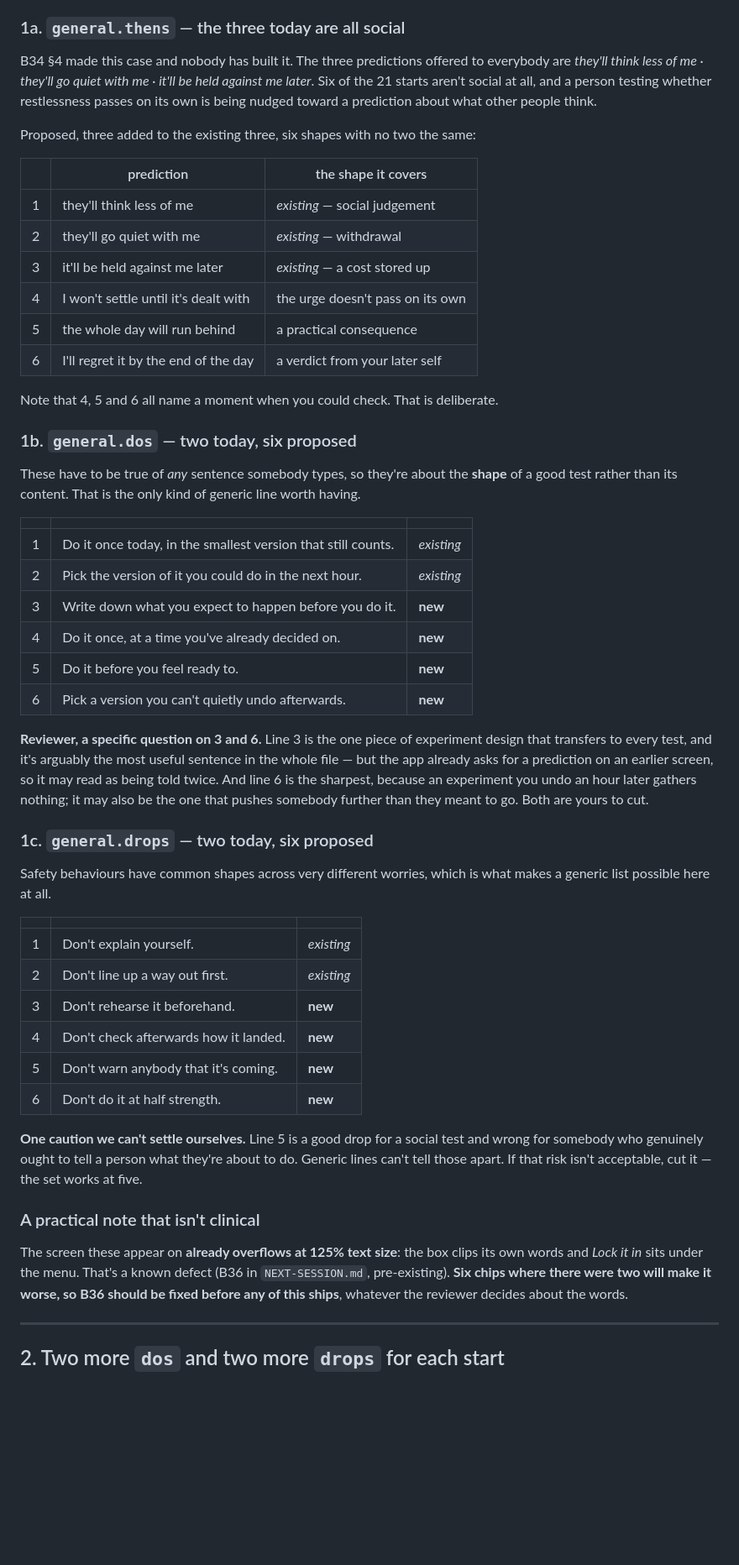
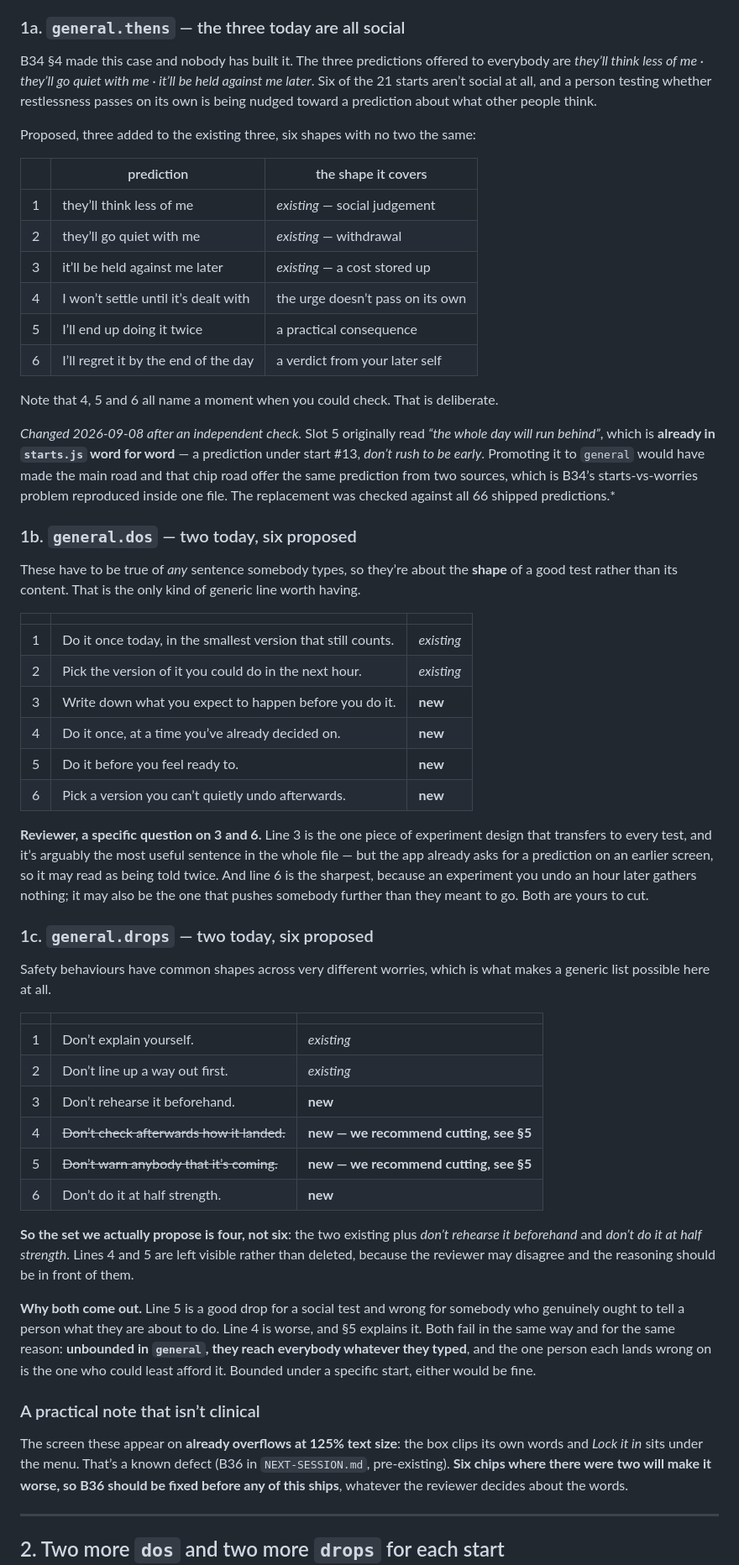
Before and after one commit to richardosborne14/betr, a Markdown page: docs/candidates-suggestions-batch-1.md, the part around one of its changes. Shown at 84% size. GitHub-like rendering; blank space fills up the shorter version.

```diff
--- a/docs/candidates-suggestions-batch-1.md
+++ b/docs/candidates-suggestions-batch-1.md
@@ -74,26 +74,32 @@ here is worth roughly twenty good lines anywhere else.
 ### 1a. `general.thens` — the three today are all social
 
 B34 §4 made this case and nobody has built it. The three predictions offered to everybody are
-*they'll think less of me · they'll go quiet with me · it'll be held against me later*. Six of
-the 21 starts aren't social at all, and a person testing whether restlessness passes on its own
+*they’ll think less of me · they’ll go quiet with me · it’ll be held against me later*. Six of
+the 21 starts aren’t social at all, and a person testing whether restlessness passes on its own
 is being nudged toward a prediction about what other people think.
 
 Proposed, three added to the existing three, six shapes with no two the same:
 
 | | prediction | the shape it covers |
 | --- | --- | --- |
-| 1 | they'll think less of me | *existing* — social judgement |
-| 2 | they'll go quiet with me | *existing* — withdrawal |
-| 3 | it'll be held against me later | *existing* — a cost stored up |
-| 4 | I won't settle until it's dealt with | the urge doesn't pass on its own |
-| 5 | the whole day will run behind | a practical consequence |
-| 6 | I'll regret it by the end of the day | a verdict from your later self |
+| 1 | they’ll think less of me | *existing* — social judgement |
+| 2 | they’ll go quiet with me | *existing* — withdrawal |
+| 3 | it’ll be held against me later | *existing* — a cost stored up |
+| 4 | I won’t settle until it’s dealt with | the urge doesn’t pass on its own |
+| 5 | I’ll end up doing it twice | a practical consequence |
+| 6 | I’ll regret it by the end of the day | a verdict from your later self |
 
 Note that 4, 5 and 6 all name a moment when you could check. That is deliberate.
 
+*Changed 2026-09-08 after an independent check.* Slot 5 originally read *“the whole day will run
+behind”*, which is **already in `starts.js` word for word** — a prediction under start #13,
+*don’t rush to be early*. Promoting it to `general` would have made the main road and that chip
+road offer the same prediction from two sources, which is B34’s starts-vs-worries problem
+reproduced inside one file. The replacement was checked against all 66 shipped predictions.*
+
 ### 1b. `general.dos` — two today, six proposed
 
-These have to be true of *any* sentence somebody types, so they're about the **shape** of a
+These have to be true of *any* sentence somebody types, so they’re about the **shape** of a
 good test rather than its content. That is the only kind of generic line worth having.
 
 | | | |
@@ -101,12 +107,12 @@ good test rather than its content. That is the only kind of generic line worth h
 | 1 | Do it once today, in the smallest version that still counts. | *existing* |
 | 2 | Pick the version of it you could do in the next hour. | *existing* |
 | 3 | Write down what you expect to happen before you do it. | **new** |
-| 4 | Do it once, at a time you've already decided on. | **new** |
+| 4 | Do it once, at a time you’ve already decided on. | **new** |
 | 5 | Do it before you feel ready to. | **new** |
-| 6 | Pick a version you can't quietly undo afterwards. | **new** |
+| 6 | Pick a version you can’t quietly undo afterwards. | **new** |
 
 **Reviewer, a specific question on 3 and 6.** Line 3 is the one piece of experiment design that
-transfers to every test, and it's arguably the most useful sentence in the whole file — but the
+transfers to every test, and it’s arguably the most useful sentence in the whole file — but the
 app already asks for a prediction on an earlier screen, so it may read as being told twice. And
 line 6 is the sharpest, because an experiment you undo an hour later gathers nothing; it may
 also be the one that pushes somebody further than they meant to go. Both are yours to cut.
@@ -118,21 +124,27 @@ generic list possible here at all.
 
 | | | |
 | --- | --- | --- |
-| 1 | Don't explain yourself. | *existing* |
-| 2 | Don't line up a way out first. | *existing* |
-| 3 | Don't rehearse it beforehand. | **new** |
-| 4 | Don't check afterwards how it landed. | **new** |
-| 5 | Don't warn anybody that it's coming. | **new** |
-| 6 | Don't do it at half strength. | **new** |
+| 1 | Don’t explain yourself. | *existing* |
+| 2 | Don’t line up a way out first. | *existing* |
+| 3 | Don’t rehearse it beforehand. | **new** |
+| 4 | ~~Don’t check afterwards how it landed.~~ | **new — we recommend cutting, see §5** |
+| 5 | ~~Don’t warn anybody that it’s coming.~~ | **new — we recommend cutting, see §5** |
+| 6 | Don’t do it at half strength. | **new** |
 
-**One caution we can't settle ourselves.** Line 5 is a good drop for a social test and wrong
-for somebody who genuinely ought to tell a person what they're about to do. Generic lines can't
-tell those apart. If that risk isn't acceptable, cut it — the set works at five.
+**So the set we actually propose is four, not six**: the two existing plus *don’t rehearse it
+beforehand* and *don’t do it at half strength*. Lines 4 and 5 are left visible rather than
+deleted, because the reviewer may disagree and the reasoning should be in front of them.
 
-### A practical note that isn't clinical
+**Why both come out.** Line 5 is a good drop for a social test and wrong for somebody who
+genuinely ought to tell a person what they are about to do. Line 4 is worse, and §5 explains
+it. Both fail in the same way and for the same reason: **unbounded in `general`, they reach
+everybody whatever they typed**, and the one person each lands wrong on is the one who could
+least afford it. Bounded under a specific start, either would be fine.
+
+### A practical note that isn’t clinical
 
 The screen these appear on **already overflows at 125% text size**: the box clips its own words
-and *Lock it in* sits under the menu. That's a known defect (B36 in `NEXT-SESSION.md`,
+and *Lock it in* sits under the menu. That’s a known defect (B36 in `NEXT-SESSION.md`,
 pre-existing). **Six chips where there were two will make it worse, so B36 should be fixed
 before any of this ships**, whatever the reviewer decides about the words.
 
```
Also changed, not shown: other parts of docs/candidates-suggestions-batch-1.md (+117 -110 lines).
